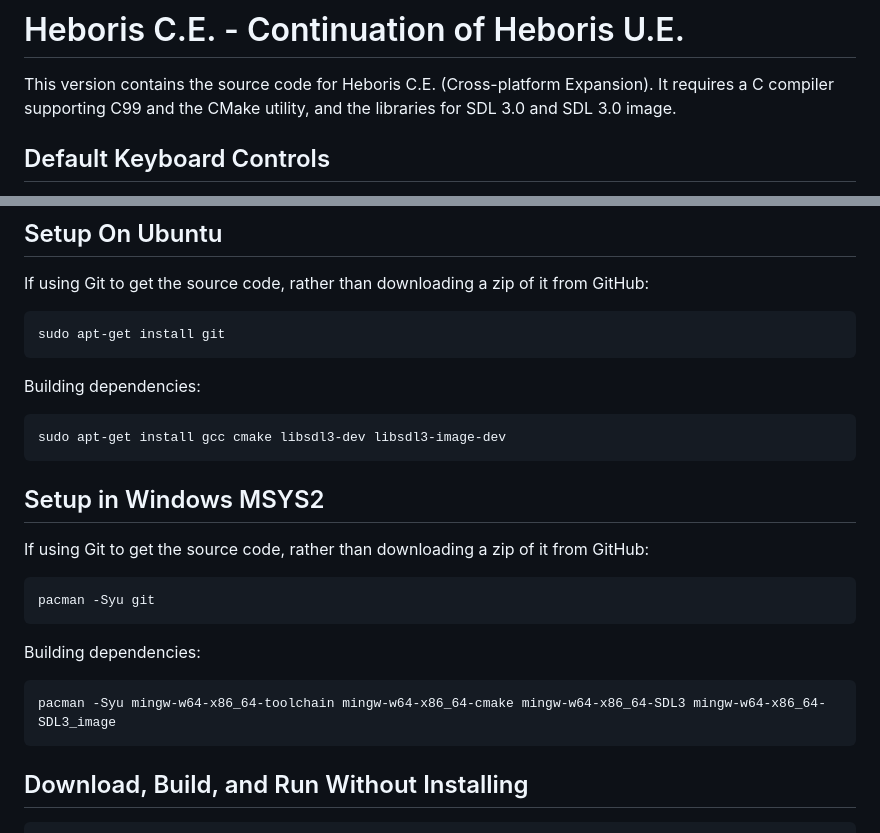
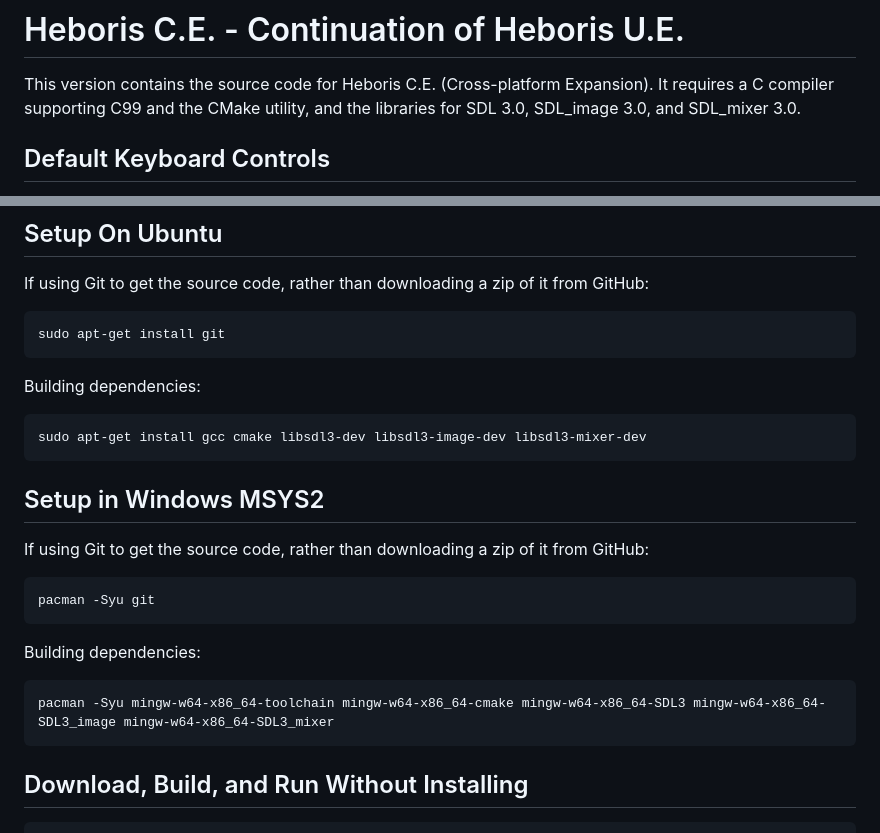
Before and after one commit to nightmareci/HeborisCE, a Markdown page: README.md, 2 parts joined by grey strips. Drawn GitHub-style.

````diff
--- a/README.md
+++ b/README.md
@@ -3,7 +3,7 @@
 
 This version contains the source code for Heboris C.E. (Cross-platform
 Expansion). It requires a C compiler supporting C99 and the CMake utility, and
-the libraries for SDL 3.0 and SDL 3.0 image.
+the libraries for SDL 3.0, SDL\_image 3.0, and SDL\_mixer 3.0.
 
 ## Default Keyboard Controls
 The keyboard controls can be reset to defaults at any time by holding the
@@ -71,7 +71,7 @@ sudo apt-get install git
 
 Building dependencies:
 ```sh
-sudo apt-get install gcc cmake libsdl3-dev libsdl3-image-dev
+sudo apt-get install gcc cmake libsdl3-dev libsdl3-image-dev libsdl3-mixer-dev
 ```
 
 ## Setup in Windows MSYS2
@@ -83,7 +83,7 @@ pacman -Syu git
 
 Building dependencies:
 ```sh
-pacman -Syu mingw-w64-x86_64-toolchain mingw-w64-x86_64-cmake mingw-w64-x86_64-SDL3 mingw-w64-x86_64-SDL3_image
+pacman -Syu mingw-w64-x86_64-toolchain mingw-w64-x86_64-cmake mingw-w64-x86_64-SDL3 mingw-w64-x86_64-SDL3_image mingw-w64-x86_64-SDL3_mixer
 ```
 
 ## Download, Build, and Run Without Installing
````
Also changed, not shown: other parts of README.md (+1 -1 lines).
